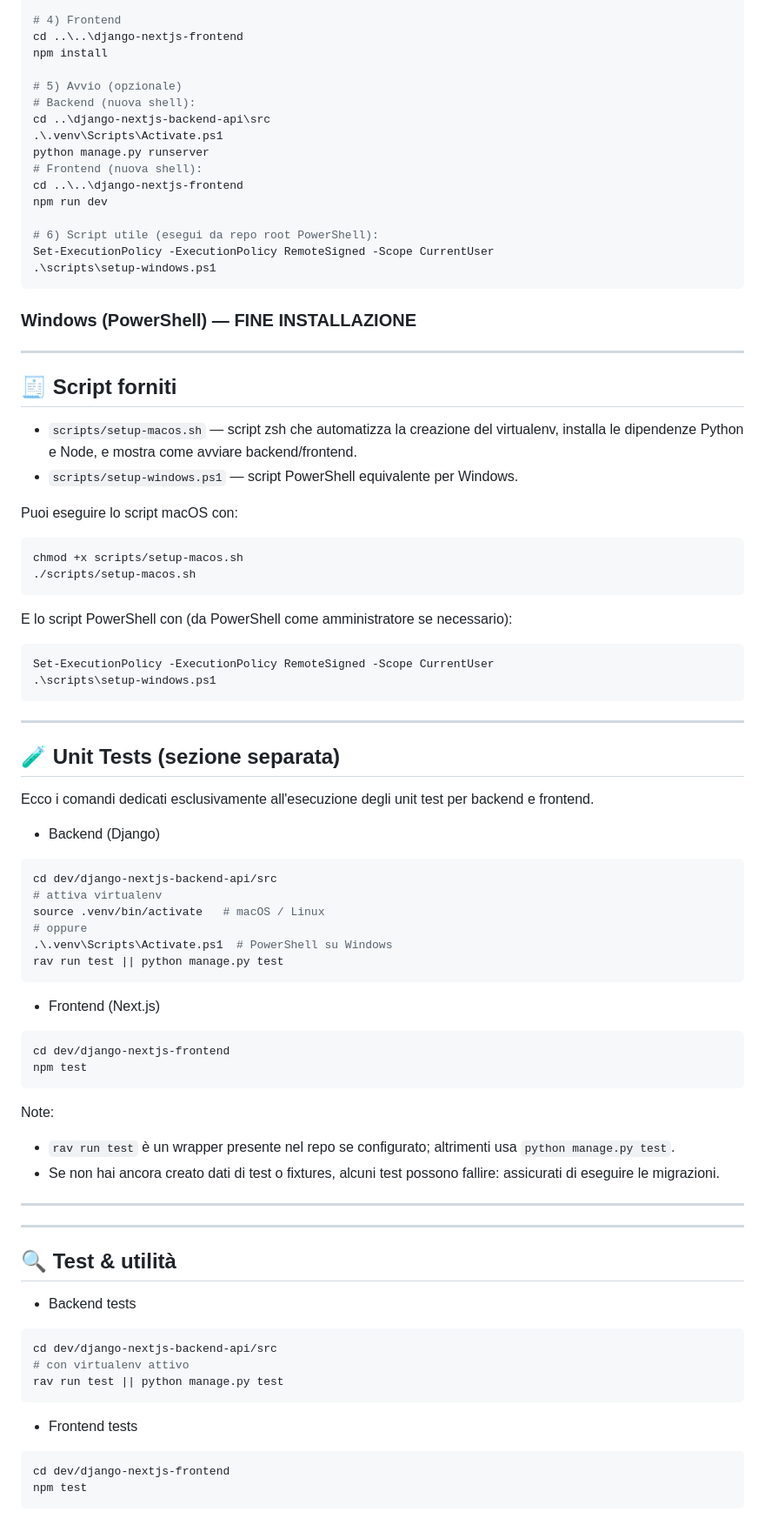
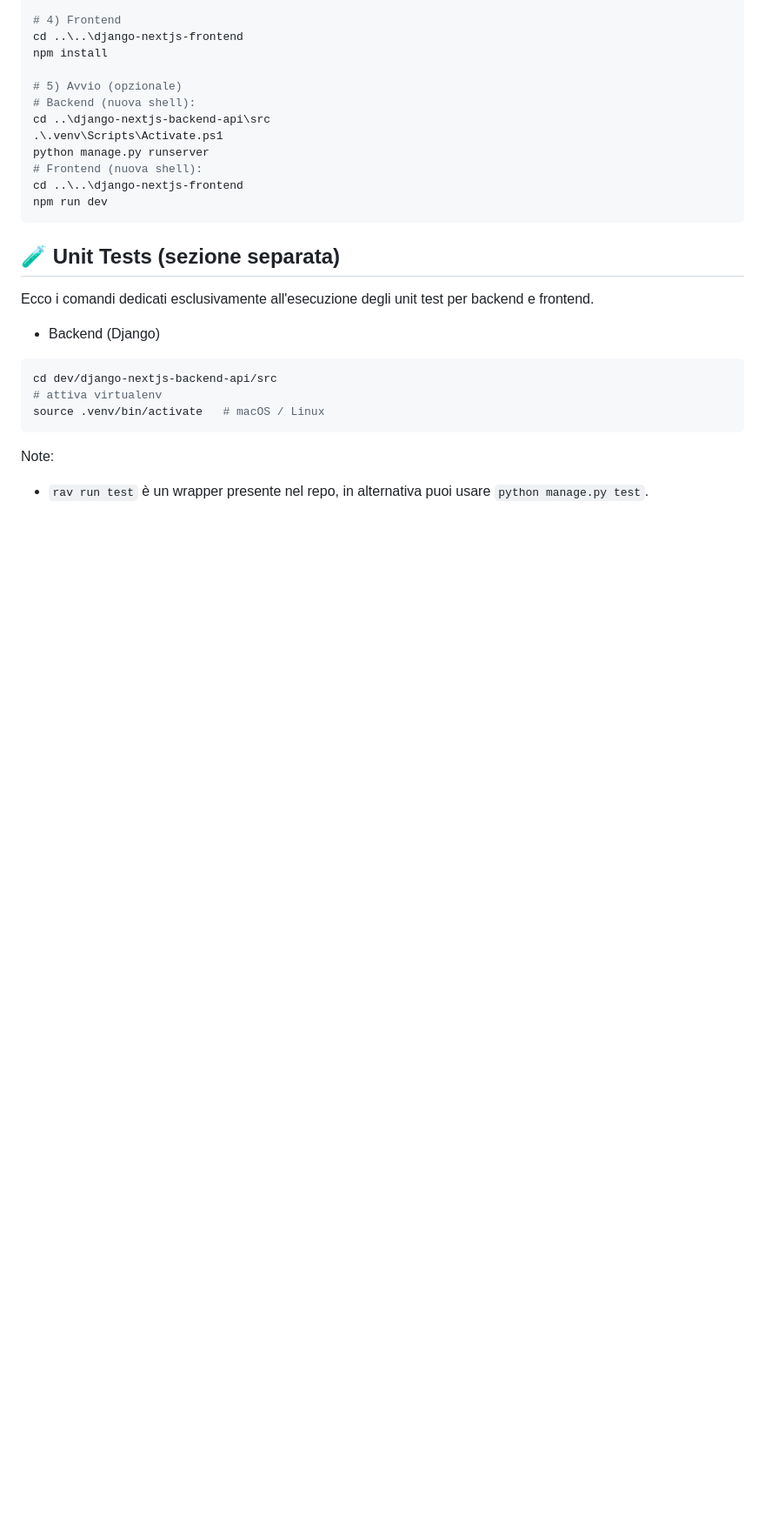
Before and after one commit to davideronchini/GESTRI-Gestionale-Rifiuti-Industriali, a Markdown page: README.md, the part around one of its changes. Shown at 87% size. Rendered like a GitHub page; blank space fills up the shorter version.

Commit message:
Aggiornato README.md

````diff
--- a/README.md
+++ b/README.md
@@ -141,36 +131,7 @@ python manage.py runserver
 # Frontend (nuova shell):
 cd ..\..\django-nextjs-frontend
 npm run dev
-
-# 6) Script utile (esegui da repo root PowerShell):
-Set-ExecutionPolicy -ExecutionPolicy RemoteSigned -Scope CurrentUser
-.\scripts\setup-windows.ps1
 ```
-
-### Windows (PowerShell) — FINE INSTALLAZIONE
-
----
-
-## 🧾 Script forniti
-
-- `scripts/setup-macos.sh` — script zsh che automatizza la creazione del virtualenv, installa le dipendenze Python e Node, e mostra come avviare backend/frontend.
-- `scripts/setup-windows.ps1` — script PowerShell equivalente per Windows.
-
-Puoi eseguire lo script macOS con:
-
-```bash
-chmod +x scripts/setup-macos.sh
-./scripts/setup-macos.sh
-```
-
-E lo script PowerShell con (da PowerShell come amministratore se necessario):
-
-```powershell
-Set-ExecutionPolicy -ExecutionPolicy RemoteSigned -Scope CurrentUser
-.\scripts\setup-windows.ps1
-```
-
----
 
 ## 🧪 Unit Tests (sezione separata)
 
@@ -182,40 +143,8 @@ Ecco i comandi dedicati esclusivamente all'esecuzione degli unit test per backen
 cd dev/django-nextjs-backend-api/src
 # attiva virtualenv
 source .venv/bin/activate   # macOS / Linux
-# oppure
-.\.venv\Scripts\Activate.ps1  # PowerShell su Windows
-rav run test || python manage.py test
-```
-
-- Frontend (Next.js)
-
-```bash
-cd dev/django-nextjs-frontend
-npm test
 ```
 
 Note:
 
-- `rav run test` è un wrapper presente nel repo se configurato; altrimenti usa `python manage.py test`.
-- Se non hai ancora creato dati di test o fixtures, alcuni test possono fallire: assicurati di eseguire le migrazioni.
-
----
-
----
-
-## 🔍 Test & utilità
-
-- Backend tests
-
-```bash
-cd dev/django-nextjs-backend-api/src
-# con virtualenv attivo
-rav run test || python manage.py test
-```
-
-- Frontend tests
-
-```bash
-cd dev/django-nextjs-frontend
-npm test
-```
+- `rav run test` è un wrapper presente nel repo, in alternativa puoi usare `python manage.py test`.
````
Also changed, not shown: other parts of README.md (+1 -11 lines).
